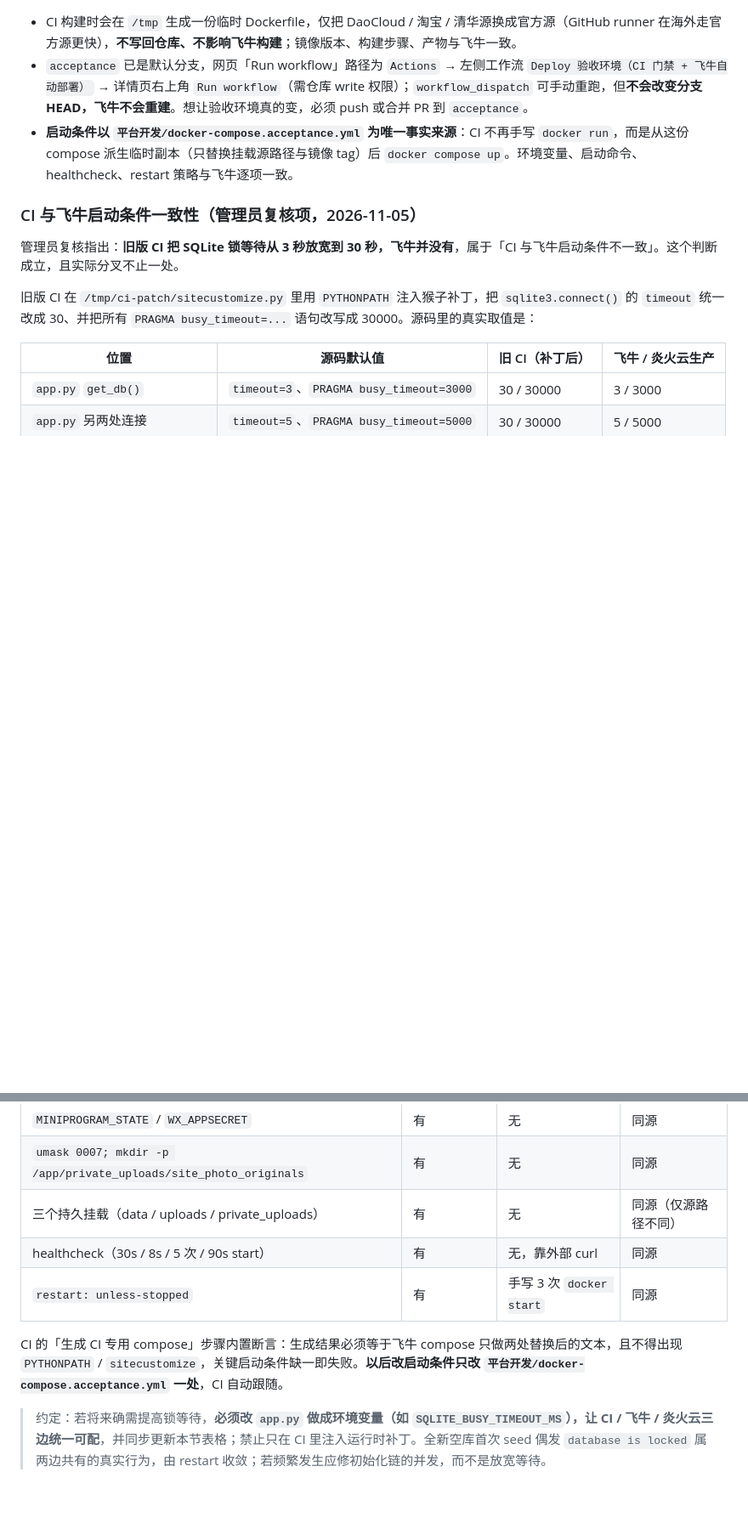
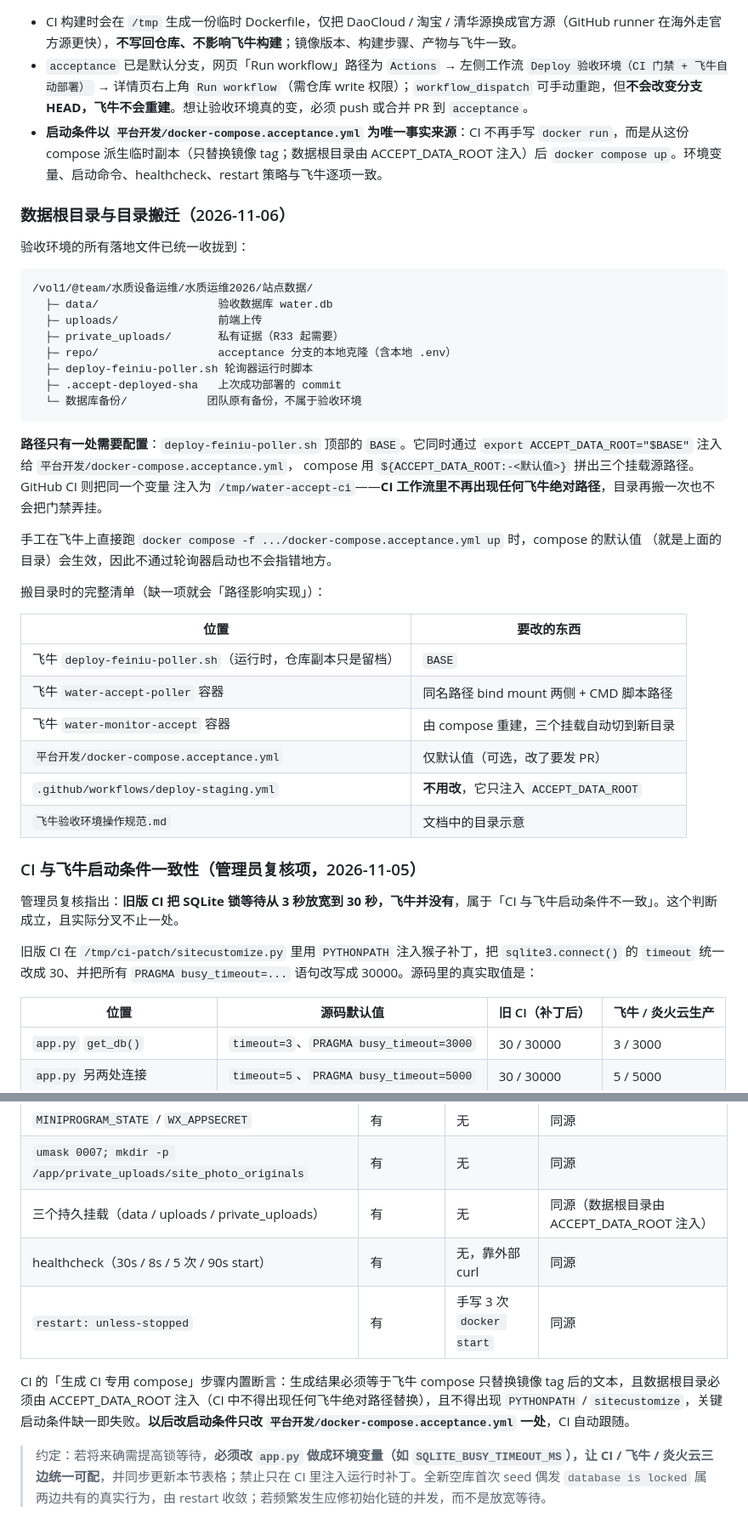
Before and after one commit to xiaoyangchun57/ideal-couscous, a Markdown page: 飞牛验收环境操作规范.md, 2 parts joined by grey strips. Shown at 85% size. Drawn GitHub-style; blank space fills up the shorter version.

Commit message:
ops: 验收根目录迁入 站点数据 并用 ACCEPT_DATA_ROOT 解耦 CI 路径

````diff
--- a/飞牛验收环境操作规范.md
+++ b/飞牛验收环境操作规范.md
@@ -65,7 +67,41 @@ GitHub 托管 runner 在公网，**访问不到局域网里的飞牛**，所以
 
 - CI 构建时会在 `/tmp` 生成一份临时 Dockerfile，仅把 DaoCloud / 淘宝 / 清华源换成官方源（GitHub runner 在海外走官方源更快），**不写回仓库、不影响飞牛构建**；镜像版本、构建步骤、产物与飞牛一致。
 - `acceptance` 已是默认分支，网页「Run workflow」路径为 `Actions` → 左侧工作流 `Deploy 验收环境（CI 门禁 + 飞牛自动部署）` → 详情页右上角 `Run workflow`（需仓库 write 权限）；`workflow_dispatch` 可手动重跑，但**不会改变分支 HEAD，飞牛不会重建**。想让验收环境真的变，必须 push 或合并 PR 到 `acceptance`。
-- **启动条件以 `平台开发/docker-compose.acceptance.yml` 为唯一事实来源**：CI 不再手写 `docker run`，而是从这份 compose 派生临时副本（只替换挂载源路径与镜像 tag）后 `docker compose up`。环境变量、启动命令、healthcheck、restart 策略与飞牛逐项一致。
+- **启动条件以 `平台开发/docker-compose.acceptance.yml` 为唯一事实来源**：CI 不再手写 `docker run`，而是从这份 compose 派生临时副本（只替换镜像 tag；数据根目录由 ACCEPT_DATA_ROOT 注入）后 `docker compose up`。环境变量、启动命令、healthcheck、restart 策略与飞牛逐项一致。
+
+### 数据根目录与目录搬迁（2026-11-06）
+
+验收环境的所有落地文件已统一收拢到：
+
+```
+/vol1/@team/水质设备运维/水质运维2026/站点数据/
+  ├─ data/                  验收数据库 water.db
+  ├─ uploads/               前端上传
+  ├─ private_uploads/       私有证据（R33 起需要）
+  ├─ repo/                  acceptance 分支的本地克隆（含本地 .env）
+  ├─ deploy-feiniu-poller.sh 轮询器运行时脚本
+  ├─ .accept-deployed-sha   上次成功部署的 commit
+  └─ 数据库备份/            团队原有备份，不属于验收环境
+```
+
+**路径只有一处需要配置**：`deploy-feiniu-poller.sh` 顶部的 `BASE`。它同时通过
+`export ACCEPT_DATA_ROOT="$BASE"` 注入给 `平台开发/docker-compose.acceptance.yml`，
+compose 用 `${ACCEPT_DATA_ROOT:-<默认值>}` 拼出三个挂载源路径。GitHub CI 则把同一个变量
+注入为 `/tmp/water-accept-ci`——**CI 工作流里不再出现任何飞牛绝对路径**，目录再搬一次也不会把门禁弄挂。
+
+手工在飞牛上直接跑 `docker compose -f .../docker-compose.acceptance.yml up` 时，compose 的默认值
+（就是上面的目录）会生效，因此不通过轮询器启动也不会指错地方。
+
+搬目录时的完整清单（缺一项就会「路径影响实现」）：
+
+| 位置 | 要改的东西 |
+|---|---|
+| 飞牛 `deploy-feiniu-poller.sh`（运行时，仓库副本只是留档） | `BASE` |
+| 飞牛 `water-accept-poller` 容器 | 同名路径 bind mount 两侧 + CMD 脚本路径 |
+| 飞牛 `water-monitor-accept` 容器 | 由 compose 重建，三个挂载自动切到新目录 |
+| `平台开发/docker-compose.acceptance.yml` | 仅默认值（可选，改了要发 PR） |
+| `.github/workflows/deploy-staging.yml` | **不用改**，它只注入 `ACCEPT_DATA_ROOT` |
+| `飞牛验收环境操作规范.md` | 文档中的目录示意 |
 
 ### CI 与飞牛启动条件一致性（管理员复核项，2026-11-05）
 
@@ -96,11 +132,11 @@ GitHub 托管 runner 在公网，**访问不到局域网里的飞牛**，所以
 | `PRIVATE_UPLOAD_DIR=/app/private_uploads` | 有 | 无 | 同源 |
 | `MINIPROGRAM_STATE` / `WX_APPSECRET` | 有 | 无 | 同源 |
 | `umask 0007; mkdir -p /app/private_uploads/site_photo_originals` | 有 | 无 | 同源 |
-| 三个持久挂载（data / uploads / private_uploads） | 有 | 无 | 同源（仅源路径不同） |
+| 三个持久挂载（data / uploads / private_uploads） | 有 | 无 | 同源（数据根目录由 ACCEPT_DATA_ROOT 注入） |
 | healthcheck（30s / 8s / 5 次 / 90s start） | 有 | 无，靠外部 curl | 同源 |
 | `restart: unless-stopped` | 有 | 手写 3 次 `docker start` | 同源 |
 
-CI 的「生成 CI 专用 compose」步骤内置断言：生成结果必须等于飞牛 compose 只做两处替换后的文本，且不得出现 `PYTHONPATH` / `sitecustomize`，关键启动条件缺一即失败。**以后改启动条件只改 `平台开发/docker-compose.acceptance.yml` 一处**，CI 自动跟随。
+CI 的「生成 CI 专用 compose」步骤内置断言：生成结果必须等于飞牛 compose 只替换镜像 tag 后的文本，且数据根目录必须由 ACCEPT_DATA_ROOT 注入（CI 中不得出现任何飞牛绝对路径替换），且不得出现 `PYTHONPATH` / `sitecustomize`，关键启动条件缺一即失败。**以后改启动条件只改 `平台开发/docker-compose.acceptance.yml` 一处**，CI 自动跟随。
 
 > 约定：若将来确需提高锁等待，**必须改 `app.py` 做成环境变量（如 `SQLITE_BUSY_TIMEOUT_MS`），让 CI / 飞牛 / 炎火云三边统一可配**，并同步更新本节表格；禁止只在 CI 里注入运行时补丁。全新空库首次 seed 偶发 `database is locked` 属两边共有的真实行为，由 restart 收敛；若频繁发生应修初始化链的并发，而不是放宽等待。
 
````
Also changed, not shown: other parts of 飞牛验收环境操作规范.md (+13 -11 lines).
